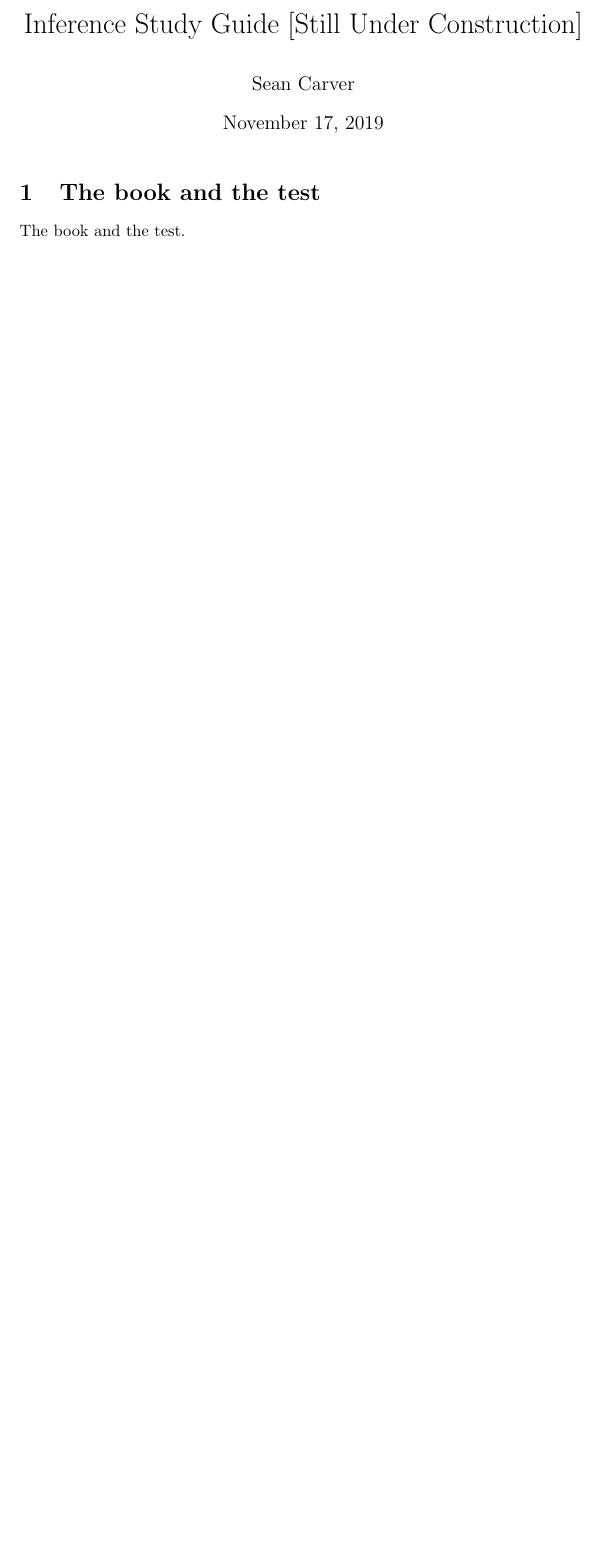
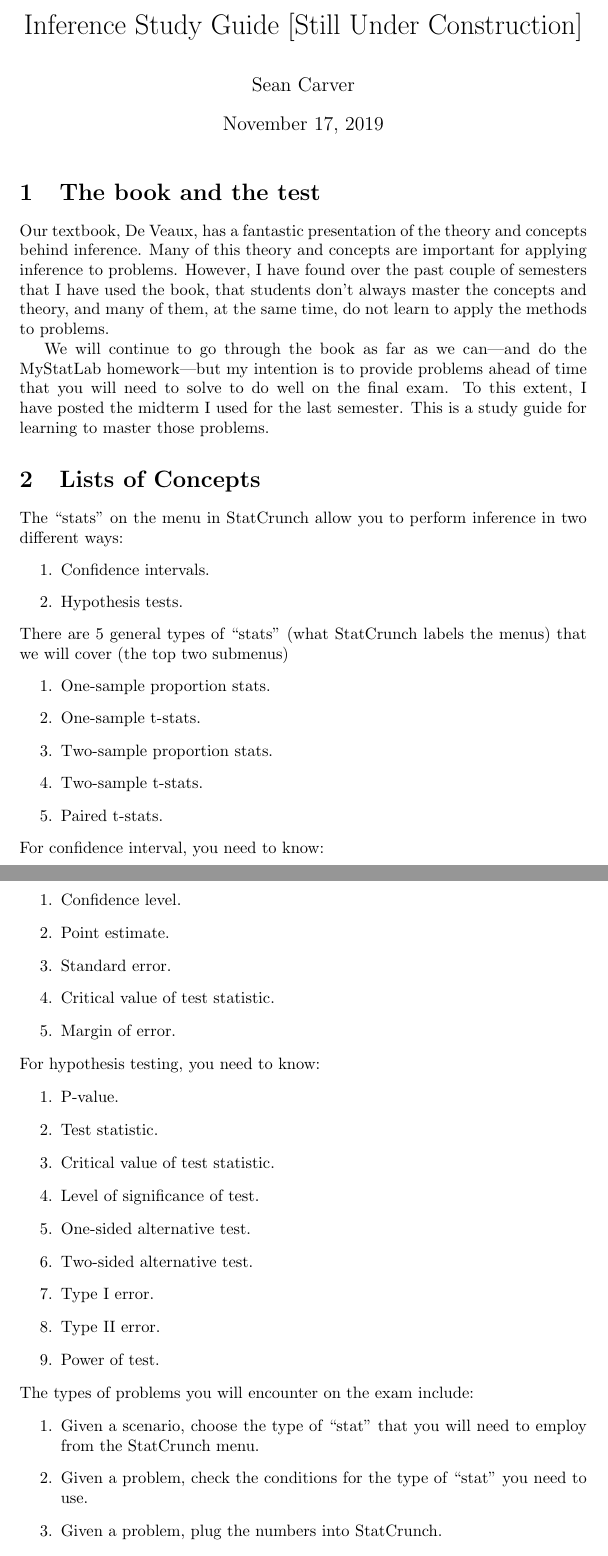
Before and after one commit to seancarverphd/inference_study_guide, a LaTeX document (guide.tex): part of the page before the commit and two parts of pages 1 and 2 of 2 after it, the two joined at a grey line, cut so that both start at the same text, the shorter picture padded with empty space. Compiled offline with pdfLaTeX.

Commit message:
Updated complete draft

```diff
--- a/guide.tex
+++ b/guide.tex
@@ -4,4 +4,60 @@
 \begin{document}
 \maketitle
 \section{The book and the test}
-The book and the test.
+Our textbook, De Veaux, has a fantastic presentation of the theory and
+concepts behind inference.  Many of this theory and concepts are
+important for applying inference to problems.  However, I have found
+over the past couple of semesters that I have used the book, that
+students don't always master the concepts and theory, and many of
+them, at the same time, do not learn to apply the methods to problems.
+
+We will continue to go through the book as far as we can---and do the
+MyStatLab homework---but my intention is to provide problems ahead of
+time that you will need to solve to do well on the final exam.  To
+this extent, I have posted the midterm I used for the last semester.
+This is a study guide for learning to master those problems.
+
+\section{Lists of Concepts}
+The ``stats'' on the menu in StatCrunch allow you to perform inference
+in two different ways:
+  \begin{enumerate}
+  \item Confidence intervals.
+  \item Hypothesis tests.
+  \end{enumerate}
+There are 5 general types of ``stats'' (what StatCrunch labels the
+menus) that we will cover (the top two submenus)
+\begin{enumerate}
+\item One-sample proportion stats.
+\item One-sample t-stats.
+\item Two-sample proportion stats.
+\item Two-sample t-stats.
+\item Paired t-stats.
+\end{enumerate}
+For confidence interval, you need to know:
+\begin{enumerate}
+\item Confidence level.
+\item Point estimate.
+\item Standard error.
+\item Critical value of test statistic.
+\item Margin of error.
+\end{enumerate}
+For hypothesis testing, you need to know:
+\begin{enumerate}
+\item P-value.
+\item Test statistic.
+\item Critical value of test statistic.
+\item Level of significance of test.
+\item One-sided alternative test.
+\item Two-sided alternative test.
+\item Type I error.
+\item Type II error.
+\item Power of test.
+  \end{enumerate}
+The types of problems you will encounter on the exam include:
+\begin{enumerate}
+\item Given a scenario, choose the type of ``stat'' that you will need
+  to employ from the StatCrunch menu.
+\item Given a problem, check the conditions for the type of ``stat''
+  you need to use.
+\item Given a problem, plug the numbers into StatCrunch.
+\item Interpret the given output of StatCrunch for an inference problem.
```
Also changed, not shown: guide.pdf, guide.tex (5 more changed lines), 1 other file.
